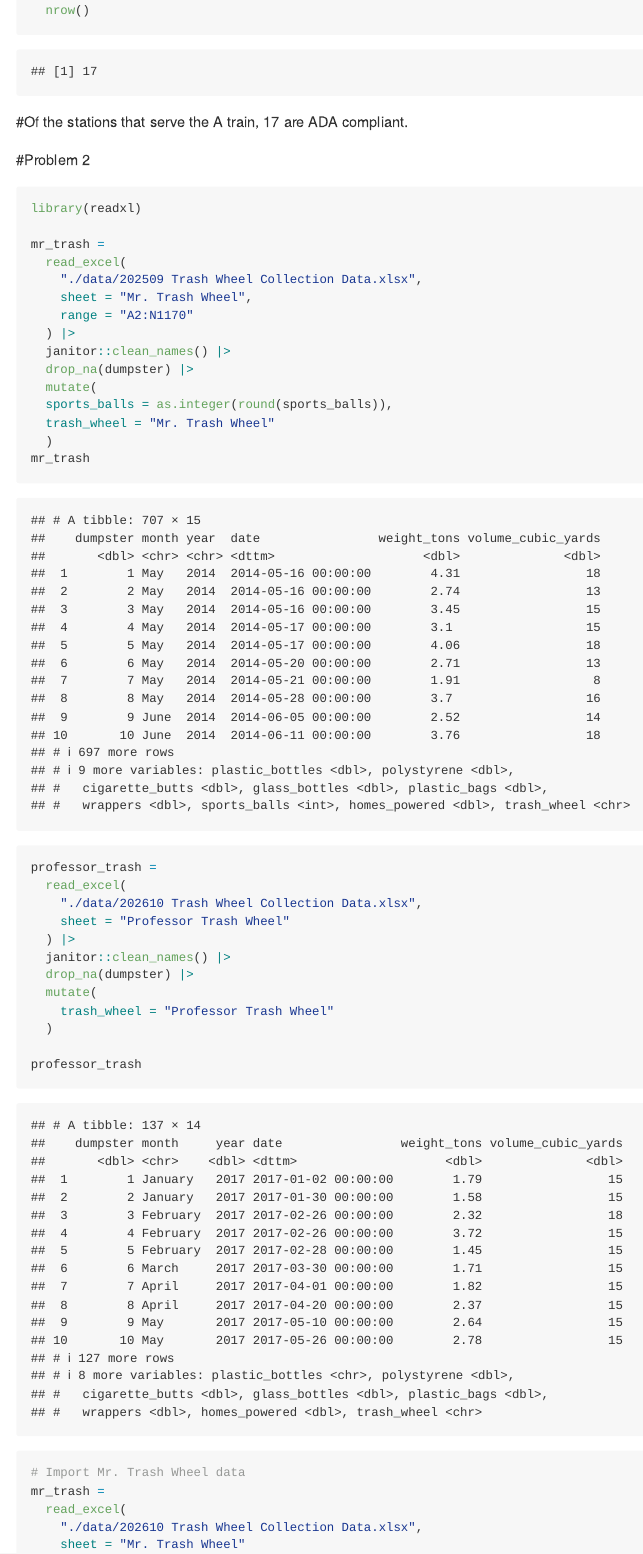
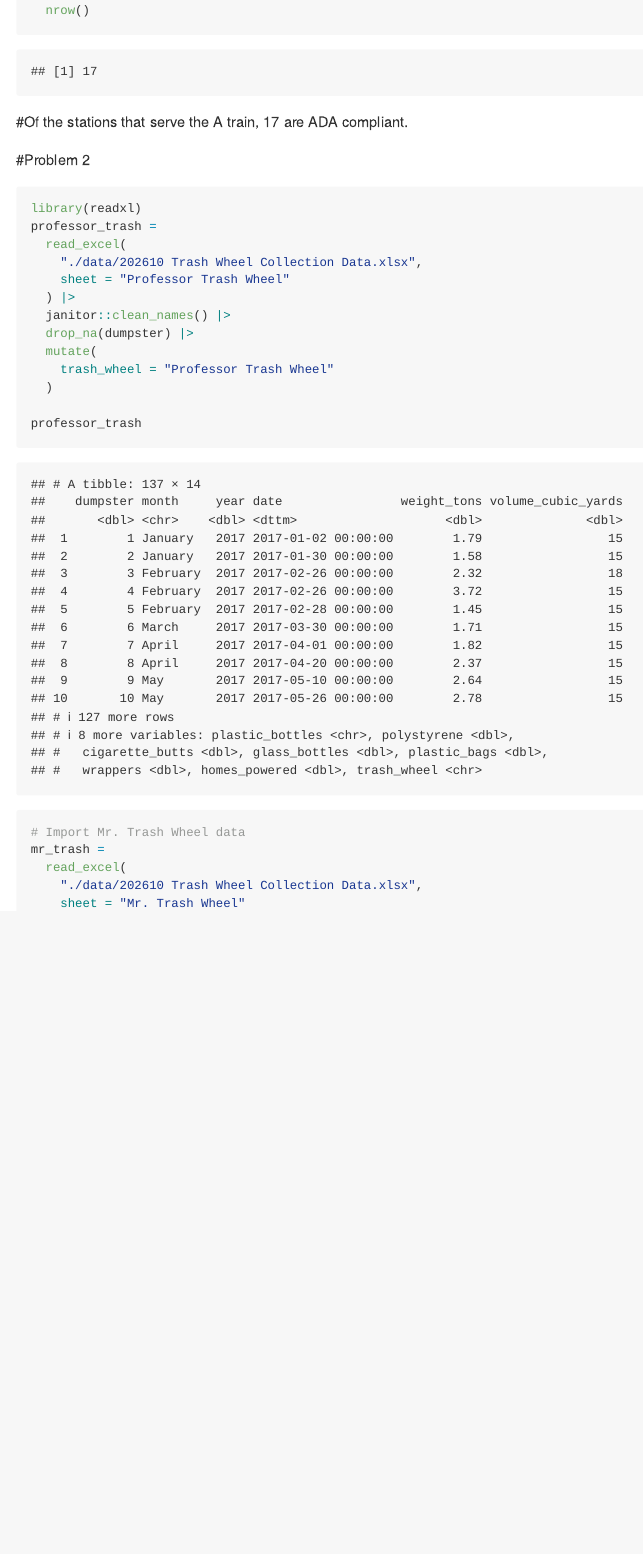
Before and after one commit to yikailu6/p8105_hw2_yl6375, an R Markdown document (p8105_hw2_yl6375.Rmd): the page in a window 1100 px wide, from 3520 px down. Rendered offline with R 4.5, knitr and Pandoc, with nearby package versions; column names are cleaned by a stand-in for the janitor package.

Commit message:
Remove unnecessay code from old version

````diff
--- a/p8105_hw2_yl6375.Rmd
+++ b/p8105_hw2_yl6375.Rmd
@@ -95,24 +95,9 @@ nyc_transit_long |>
 
 
 #Problem 2
+
 ```{r}
 library(readxl)
-
-mr_trash =
-  read_excel(
-    "./data/202509 Trash Wheel Collection Data.xlsx",
-    sheet = "Mr. Trash Wheel",
-    range = "A2:N1170"
-  ) |>
-  janitor::clean_names() |>
-  drop_na(dumpster) |>
-  mutate(
-  sports_balls = as.integer(round(sports_balls)),
-  trash_wheel = "Mr. Trash Wheel"
-  )
-mr_trash
-```
-```{r}
 professor_trash =
   read_excel(
     "./data/202610 Trash Wheel Collection Data.xlsx",
````
